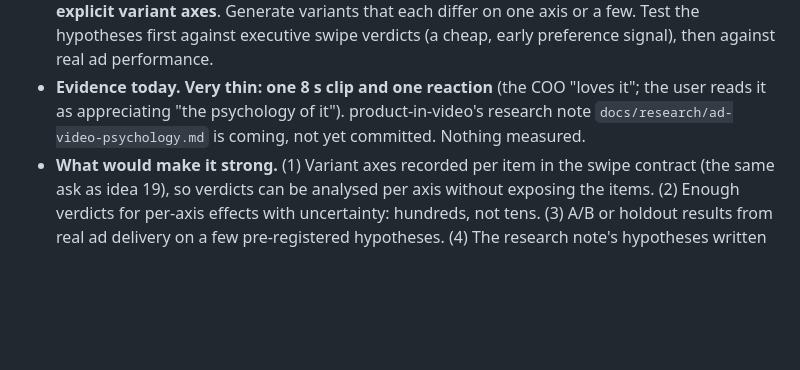
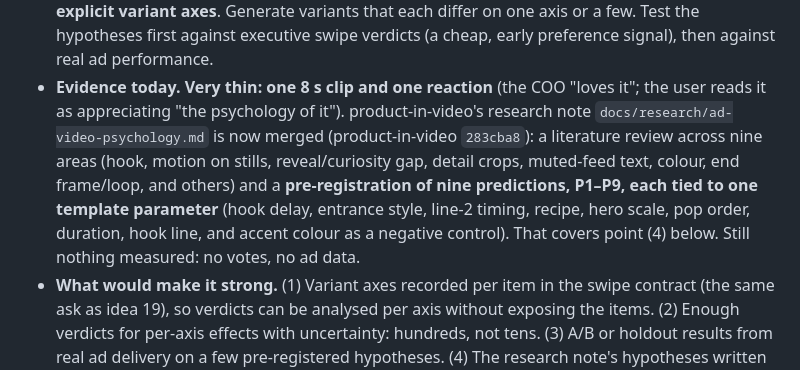
Before and after one commit to aniruddha-ingle/research-to-publication, a Markdown page: docs/paper-ideas.md, the part around the change. Drawn GitHub-style; blank space fills up the shorter version.

Commit message:
Paper ideas 19b: piv's ad-psychology review and P1-P9 pre-registration merged (283cba8); still unmeasured
Co-Authored-By: Claude Opus 5.5 <noreply@anthropic.com>

```diff
--- a/docs/paper-ideas.md
+++ b/docs/paper-ideas.md
@@ -281,7 +281,12 @@ Recommendation stands from the inventory: **#1 first** (largest non-private evid
   against real ad performance.
 - **Evidence today.** **Very thin: one 8 s clip and one reaction** (the COO "loves it"; the
   user reads it as appreciating "the psychology of it"). product-in-video's research note
-  `docs/research/ad-video-psychology.md` is coming, not yet committed. Nothing measured.
+  `docs/research/ad-video-psychology.md` is now merged (product-in-video `283cba8`): a
+  literature review across nine areas (hook, motion on stills, reveal/curiosity gap, detail
+  crops, muted-feed text, colour, end frame/loop, and others) and a **pre-registration of nine
+  predictions, P1–P9, each tied to one template parameter** (hook delay, entrance style, line-2
+  timing, recipe, hero scale, pop order, duration, hook line, and accent colour as a negative
+  control). That covers point (4) below. Still nothing measured: no votes, no ad data.
 - **What would make it strong.** (1) Variant axes recorded per item in the swipe contract
   (the same ask as idea 19), so verdicts can be analysed per axis without exposing the items.
   (2) Enough verdicts for per-axis effects with uncertainty: hundreds, not tens. (3) A/B or
```
